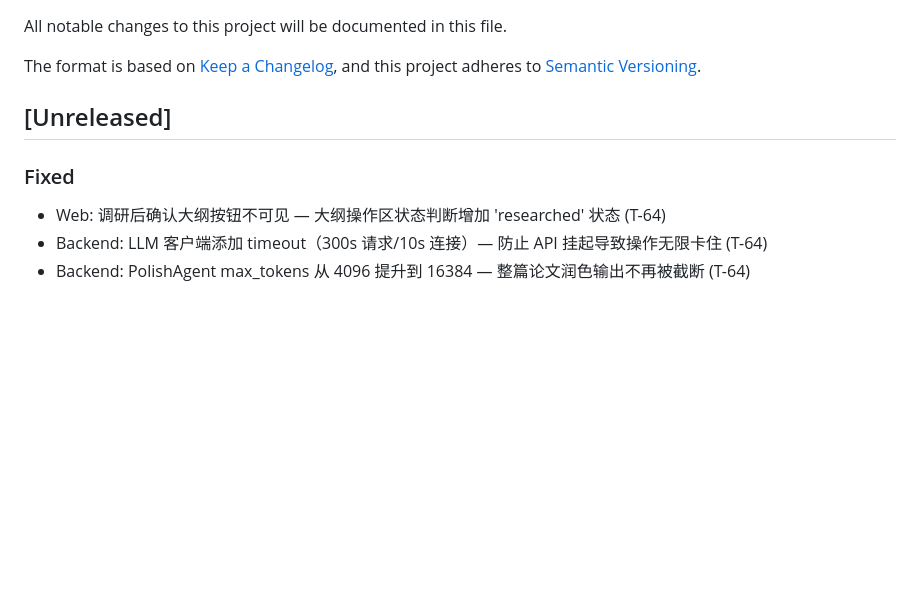
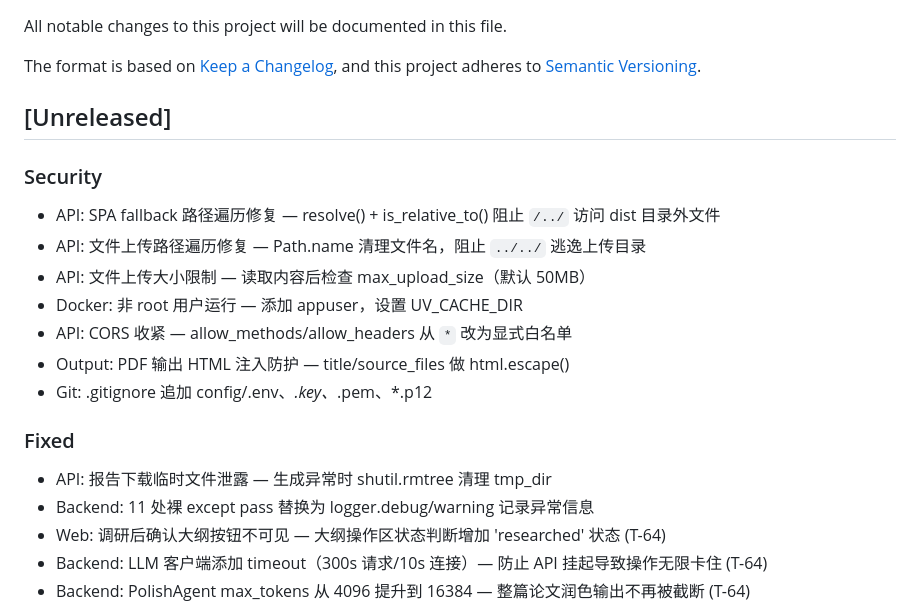
Before and after one commit to XL636/research-analysis, a Markdown page: CHANGELOG.md, the part around the change. Drawn GitHub-style; blank space fills up the shorter version.

Commit message:
docs: 更新 CHANGELOG 记录安全漏洞和代码质量修复
Co-Authored-By: Claude Opus 4.6 <noreply@anthropic.com>

```diff
--- a/CHANGELOG.md
+++ b/CHANGELOG.md
@@ -7,7 +7,18 @@ and this project adheres to [Semantic Versioning](https://semver.org/).
 
 ## [Unreleased]
 
+### Security
+- API: SPA fallback 路径遍历修复 — resolve() + is_relative_to() 阻止 `/../` 访问 dist 目录外文件
+- API: 文件上传路径遍历修复 — Path.name 清理文件名，阻止 `../../` 逃逸上传目录
+- API: 文件上传大小限制 — 读取内容后检查 max_upload_size（默认 50MB）
+- Docker: 非 root 用户运行 — 添加 appuser，设置 UV_CACHE_DIR
+- API: CORS 收紧 — allow_methods/allow_headers 从 `*` 改为显式白名单
+- Output: PDF 输出 HTML 注入防护 — title/source_files 做 html.escape()
+- Git: .gitignore 追加 config/.env、*.key、*.pem、*.p12
+
 ### Fixed
+- API: 报告下载临时文件泄露 — 生成异常时 shutil.rmtree 清理 tmp_dir
+- Backend: 11 处裸 except pass 替换为 logger.debug/warning 记录异常信息
 - Web: 调研后确认大纲按钮不可见 — 大纲操作区状态判断增加 'researched' 状态 (T-64)
 - Backend: LLM 客户端添加 timeout（300s 请求/10s 连接）— 防止 API 挂起导致操作无限卡住 (T-64)
 - Backend: PolishAgent max_tokens 从 4096 提升到 16384 — 整篇论文润色输出不再被截断 (T-64)
```
